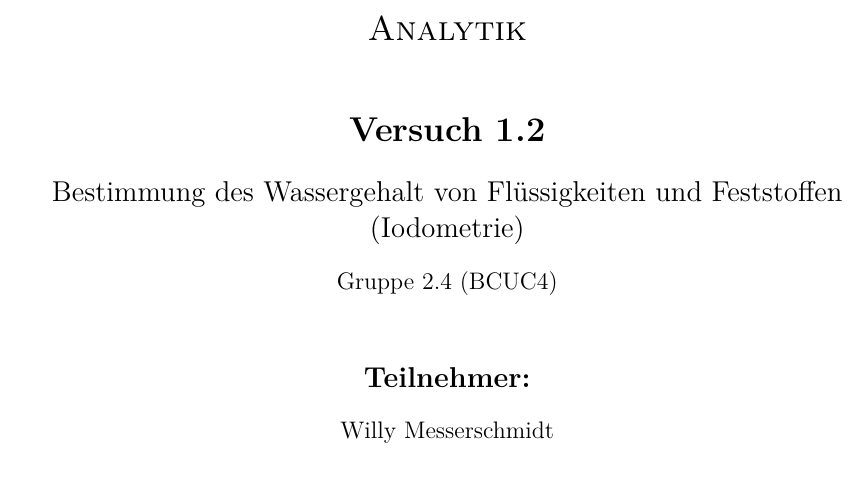
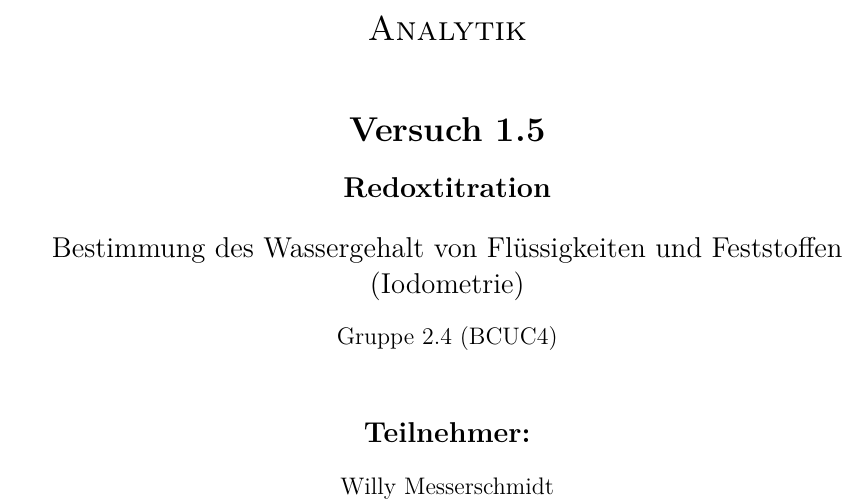
Before and after one commit to daroletibuza/AnalytikV1.5, a LaTeX document (00_AnalytikV1.5.tex, which reads 01_titel.tex): part of page 1 of 19, cut so that both start at the same text, the shorter picture padded with empty space. Compiled offline with pdfLaTeX.

Commit message:
Titelbaltt verschönert

```diff
--- a/01_titel.tex
+++ b/01_titel.tex
@@ -25,7 +25,10 @@ Analytik\\
 %
 %\\
 \begin{center}
-	\textbf{\LARGE{Versuch 1.2}}
+	\textbf{\LARGE{Versuch 1.5}}\\
+	\vspace{5mm}
+	\textbf{\Large{Redoxtitration}}
+
 \end{center}
 \begin{center}
 \Large{Bestimmung des Wassergehalt von Flüssigkeiten und Feststoffen (Iodometrie)}
```
Also changed, not shown: 3 other files.
